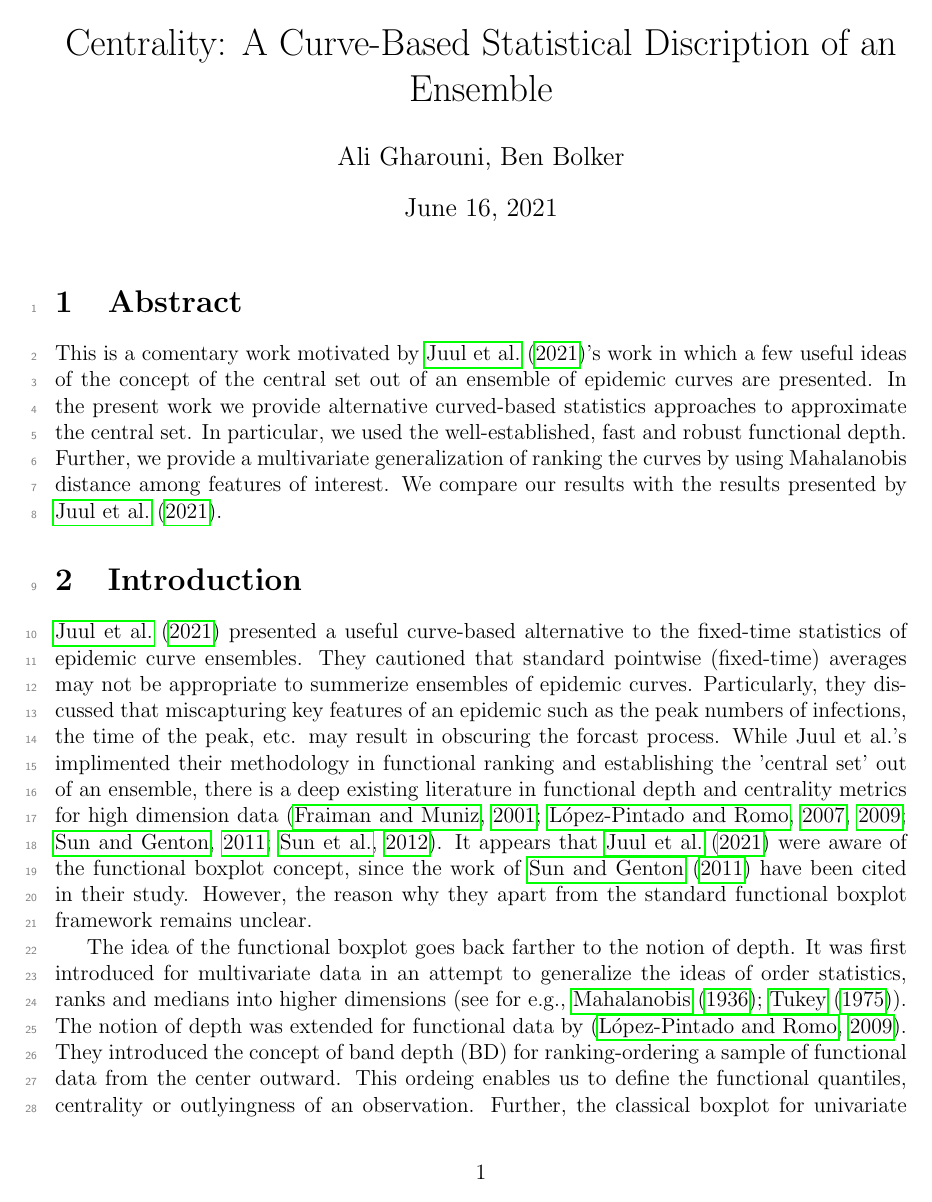
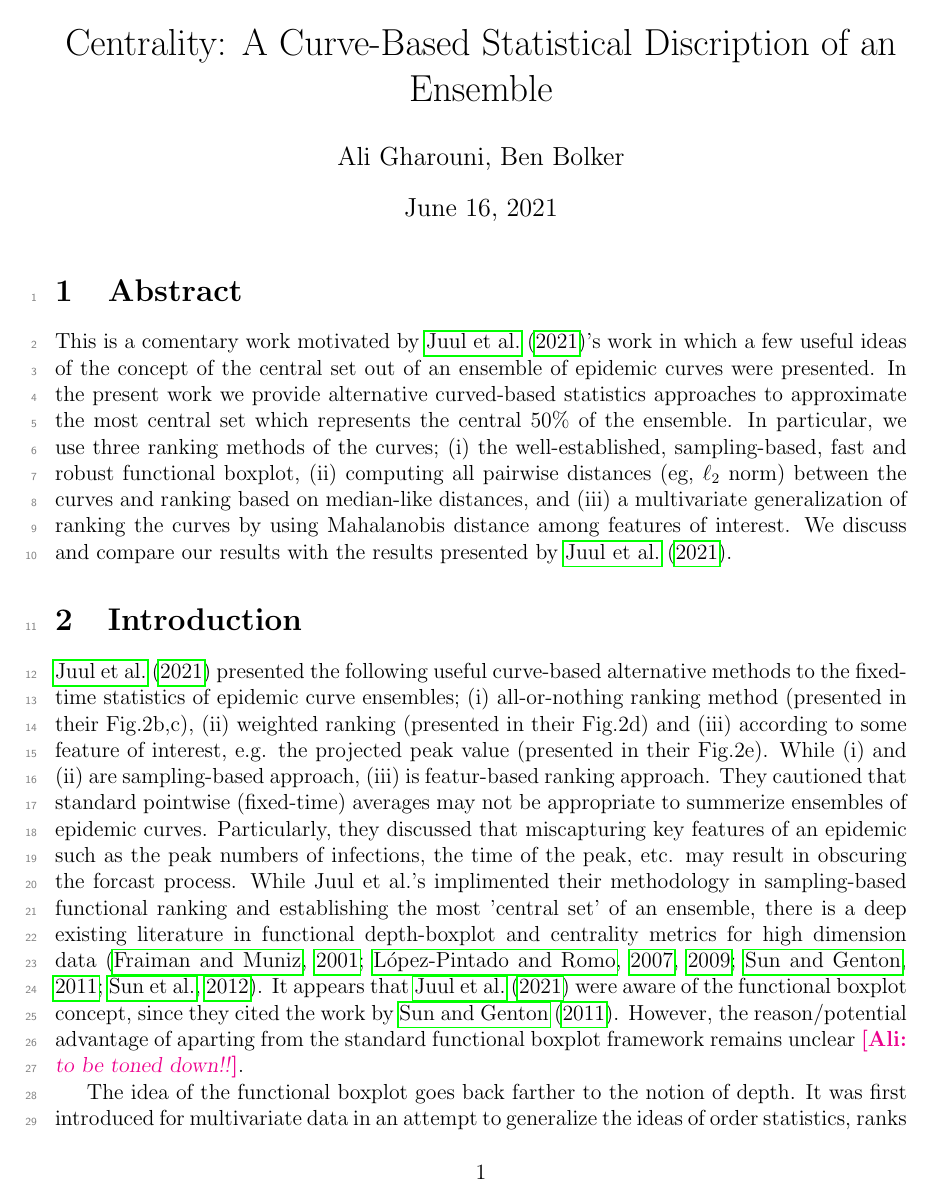
Before and after one commit to aligharouni/commentsFBD, a LaTeX CV (curveBP.tex): page 1 of 4. Compiled offline with pdfLaTeX.

Commit message:
more details added

```diff
--- a/curveBP.tex
+++ b/curveBP.tex
@@ -41,12 +41,9 @@
 
 % %%%%%%%%%%%%%%%%%%%%%%%%%%%%%%%%%%%%%%%
 \section{Abstract}
-This is a comentary work motivated by \cite{juul2021fixed}'s work in which a few useful ideas of the concept of the central set out of an ensemble of epidemic curves are presented. In the present work we provide alternative curved-based statistics approaches to approximate the central set. In particular, we used the well-established, fast and robust functional depth. Further, we provide a multivariate generalization of ranking the curves by using Mahalanobis distance among features of interest. We compare our results with the results presented by \cite{juul2021fixed}.
-
+This is a comentary work motivated by \cite{juul2021fixed}'s work in which a few useful ideas of the concept of the central set out of an ensemble of epidemic curves were presented. In the present work we provide alternative curved-based statistics approaches to approximate the most central set which represents the central 50\% of the ensemble. In particular, we use three ranking methods of the curves; (i) the well-established, sampling-based, fast and robust functional boxplot, (ii) computing all pairwise distances (eg, $\ell_2$ norm) between the curves and ranking based on median-like distances, and (iii) a multivariate generalization of ranking the curves by using Mahalanobis distance among features of interest. We discuss and compare our results with the results presented by \cite{juul2021fixed}.
 
 \section{Introduction}
 
-\cite{juul2021fixed} presented a useful curve-based alternative to the fixed-time statistics of epidemic curve ensembles.
-They cautioned that standard pointwise (fixed-time) averages may not be appropriate to summerize ensembles of epidemic curves. Particularly, they discussed that miscapturing key features of an epidemic such as the peak numbers of infections, the time of the peak, etc. may result in obscuring the forcast process.
-While Juul et al.'s implimented their methodology in functional ranking and establishing the 'central set' out of an ensemble, there is a deep existing literature in functional depth and centrality metrics for high dimension data \citep{fraiman2001trimmed, lopez2007depth, lopez2009concept, sun2011functional,sun2012exact}. It appears that \cite{juul2021fixed} were aware of the functional boxplot concept, since the work of \cite{sun2011functional} have been cited in their study. However, the reason why they apart from the standard functional boxplot framework remains unclear.
+\cite{juul2021fixed} presented the following useful curve-based alternative methods to the fixed-time statistics of epidemic curve ensembles; (i) all-or-nothing ranking method (presented in their Fig.2b,c), (ii) weighted ranking (presented in their Fig.2d) and (iii) according to some feature of interest, e.g. the projected peak value (presented in their Fig.2e). While (i) and (ii) are sampling-based approach, (iii) is featur-based ranking approach. They cautioned that standard pointwise (fixed-time) averages may not be appropriate to summerize ensembles of epidemic curves. Particularly, they discussed that miscapturing key features of an epidemic such as the peak numbers of infections, the time of the peak, etc. may result in obscuring the forcast process. While Juul et al.'s implimented their methodology in sampling-based functional ranking and establishing the most 'central set' of an ensemble, there is a deep existing literature in functional depth-boxplot and centrality metrics for high dimension data \citep{fraiman2001trimmed, lopez2007depth, lopez2009concept, sun2011functional,sun2012exact}. It appears that \cite{juul2021fixed} were aware of the functional boxplot concept, since they cited the work by \cite{sun2011functional}. However, the reason/potential advantage of aparting from the standard functional boxplot framework remains unclear \ali{to be toned down!!}.
 
@@ -53,3 +51 @@ While Juul et al.'s implimented their methodology in functional ranking and esta
 
-The idea of the functional boxplot goes back farther to the notion of depth. It was first introduced for multivariate data in an attempt to generalize the ideas of order statistics, ranks and medians into higher dimensions (see for e.g., \cite{mahalanobis1936generalized,tukey1975mathematics}).
-The notion of depth was extended for functional data by \citep{lopez2009concept}. They introduced the concept of band depth (BD) for ranking-ordering  a sample of functional data from the center outward. This ordeing enables us to define the functional quantiles, centrality or outlyingness of an observation. Further, the classical boxplot for univariate data was extended to the functional boxplots and adjusted functional boxplots \citep{sun2011functional,sun2012adjusted} as a visualization tool.
```
Also changed, not shown: curveBP.tex (12 more changed lines).
